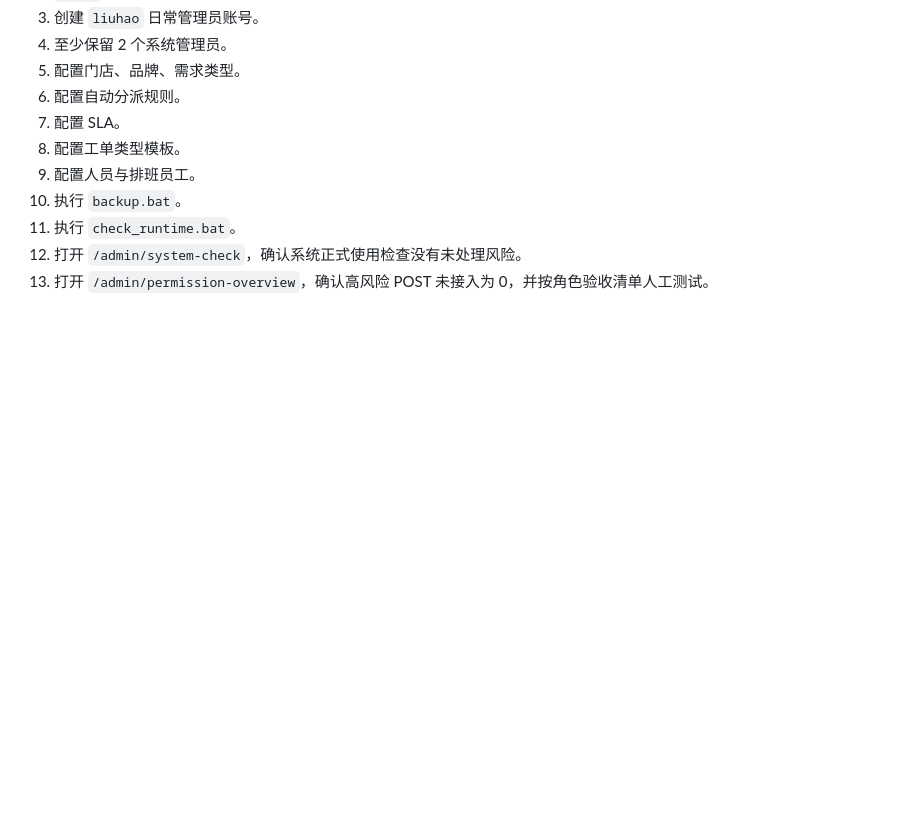
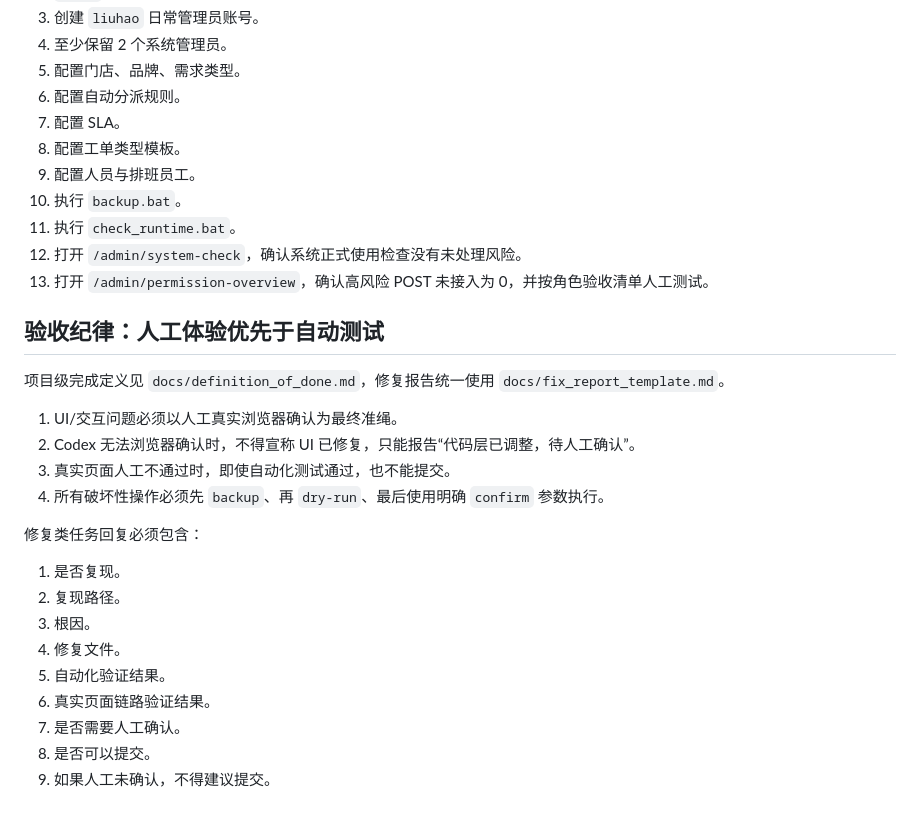
Before and after one commit to 1024229356-hue/store-request-tool, a Markdown page: README.md, the part around the change. Drawn GitHub-style; blank space fills up the shorter version.

```diff
--- a/README.md
+++ b/README.md
@@ -660,3 +660,24 @@ backups\yyyyMMdd_HHmmss\
 11. 执行 `check_runtime.bat`。
 12. 打开 `/admin/system-check`，确认系统正式使用检查没有未处理风险。
 13. 打开 `/admin/permission-overview`，确认高风险 POST 未接入为 0，并按角色验收清单人工测试。
+
+## 验收纪律：人工体验优先于自动测试
+
+项目级完成定义见 `docs/definition_of_done.md`，修复报告统一使用 `docs/fix_report_template.md`。
+
+1. UI/交互问题必须以人工真实浏览器确认为最终准绳。
+2. Codex 无法浏览器确认时，不得宣称 UI 已修复，只能报告“代码层已调整，待人工确认”。
+3. 真实页面人工不通过时，即使自动化测试通过，也不能提交。
+4. 所有破坏性操作必须先 `backup`、再 `dry-run`、最后使用明确 `confirm` 参数执行。
+
+修复类任务回复必须包含：
+
+1. 是否复现。
+2. 复现路径。
+3. 根因。
+4. 修复文件。
+5. 自动化验证结果。
+6. 真实页面链路验证结果。
+7. 是否需要人工确认。
+8. 是否可以提交。
+9. 如果人工未确认，不得建议提交。
```
Also changed, not shown: docs/definition_of_done.md (added, +112 -0 lines), docs/fix_report_template.md (added, +107 -0 lines).
